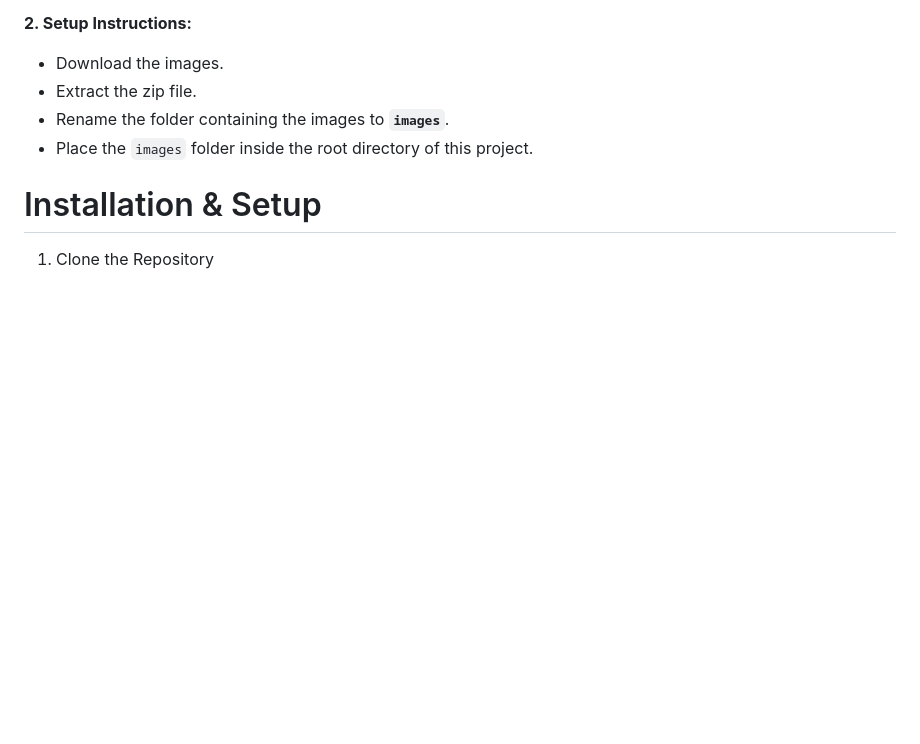
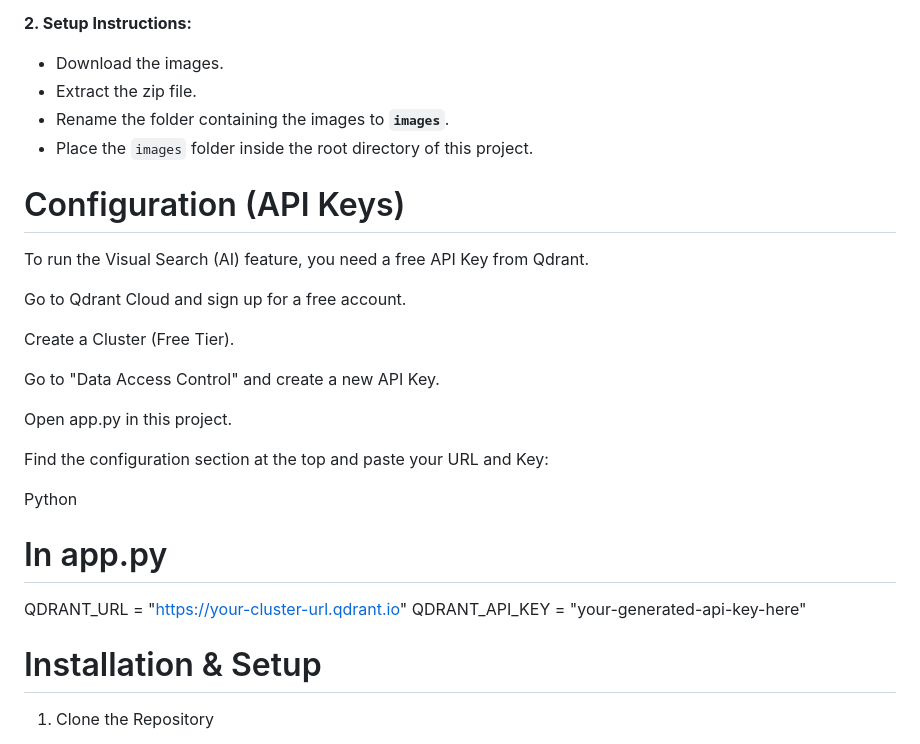
Before and after one commit to sumitsharma6354/DermAssist, a Markdown page: README.md, the part around the change. GitHub-like rendering; blank space fills up the shorter version.

```diff
--- a/README.md
+++ b/README.md
@@ -32,6 +32,24 @@ Due to the large file size, the image dataset is **not included** in this reposi
 * Extract the zip file.
 * Rename the folder containing the images to **`images`**.
 * Place the `images` folder inside the root directory of this project.
+
+# Configuration (API Keys)
+To run the Visual Search (AI) feature, you need a free API Key from Qdrant.
+
+Go to Qdrant Cloud and sign up for a free account.
+
+Create a Cluster (Free Tier).
+
+Go to "Data Access Control" and create a new API Key.
+
+Open app.py in this project.
+
+Find the configuration section at the top and paste your URL and Key:
+
+Python
+# In app.py
+QDRANT_URL = "[https://your-cluster-url.qdrant.io](https://your-cluster-url.qdrant.io)"
+QDRANT_API_KEY = "your-generated-api-key-here"
 
 
  # Installation & Setup
```
